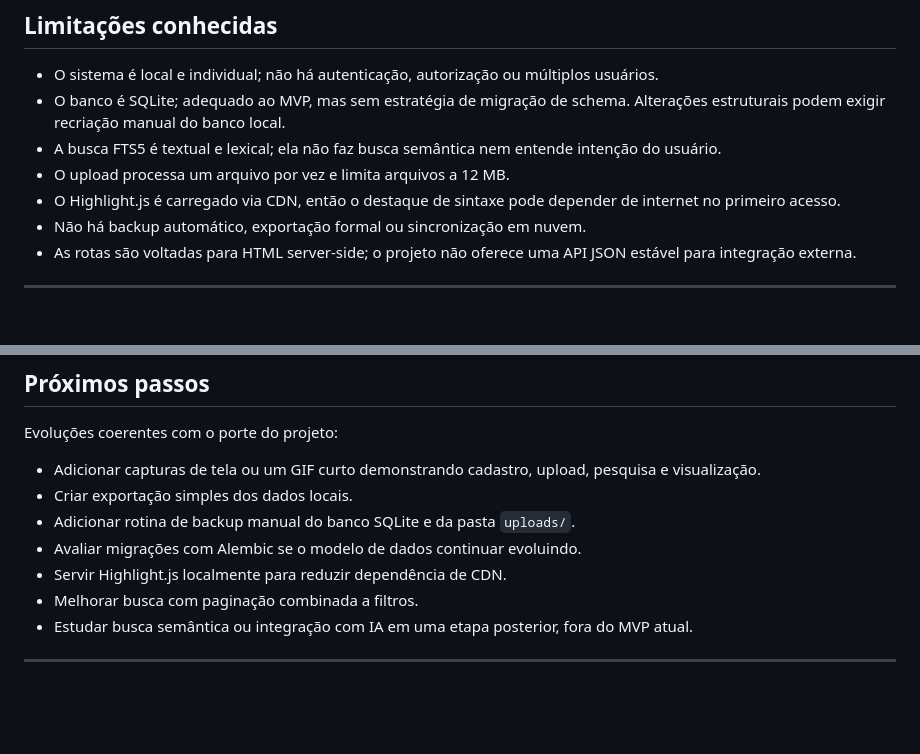
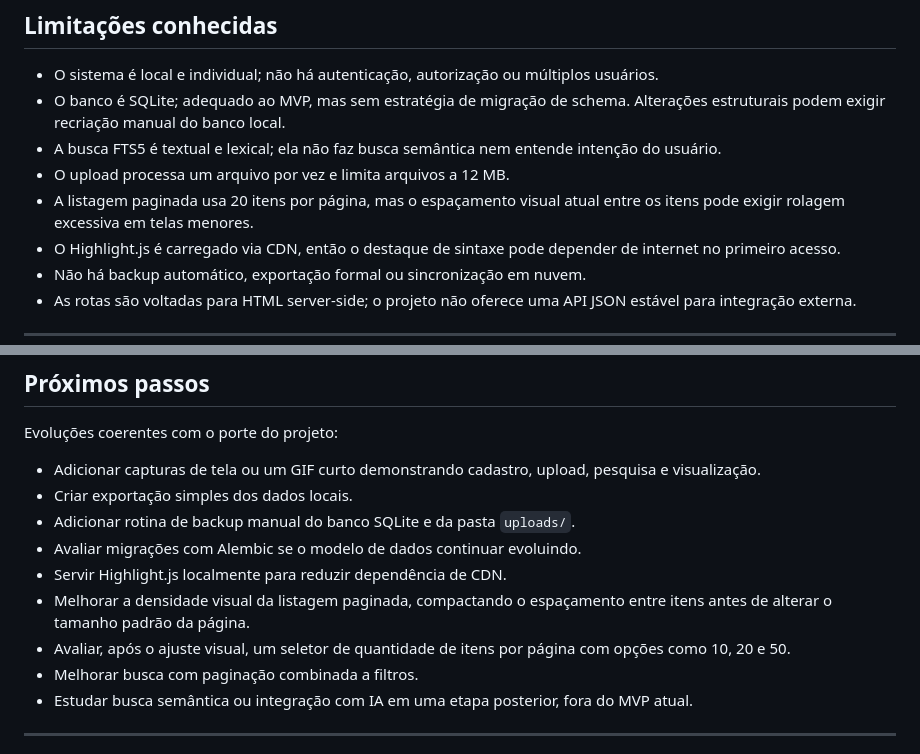
Before and after one commit to CrisFPS/DevNotes, a Markdown page: README.md, 2 parts joined by grey strips. Rendered like a GitHub page; blank space fills up the shorter version.

Commit message:
docs(ux): registra melhoria futura da listagem paginada
Adiciona a TASK-024 para ajustar a densidade visual da listagem e documenta no README a limitacao atual e os proximos passos.

```diff
--- a/README.md
+++ b/README.md
@@ -382,6 +382,8 @@ da documentação para evitar divergências, como números de testes desatualiza
 - A busca FTS5 é textual e lexical; ela não faz busca semântica nem entende
   intenção do usuário.
 - O upload processa um arquivo por vez e limita arquivos a 12 MB.
+- A listagem paginada usa 20 itens por página, mas o espaçamento visual atual
+  entre os itens pode exigir rolagem excessiva em telas menores.
 - O Highlight.js é carregado via CDN, então o destaque de sintaxe pode depender
   de internet no primeiro acesso.
 - Não há backup automático, exportação formal ou sincronização em nuvem.
@@ -412,6 +414,10 @@ Evoluções coerentes com o porte do projeto:
 - Adicionar rotina de backup manual do banco SQLite e da pasta `uploads/`.
 - Avaliar migrações com Alembic se o modelo de dados continuar evoluindo.
 - Servir Highlight.js localmente para reduzir dependência de CDN.
+- Melhorar a densidade visual da listagem paginada, compactando o espaçamento
+  entre itens antes de alterar o tamanho padrão da página.
+- Avaliar, após o ajuste visual, um seletor de quantidade de itens por página
+  com opções como 10, 20 e 50.
 - Melhorar busca com paginação combinada a filtros.
 - Estudar busca semântica ou integração com IA em uma etapa posterior, fora do
   MVP atual.
```
Also changed, not shown: docs/tasks/TASK-024-ajustar-densidade-visual-listagem.md (added, +89 -0 lines).
